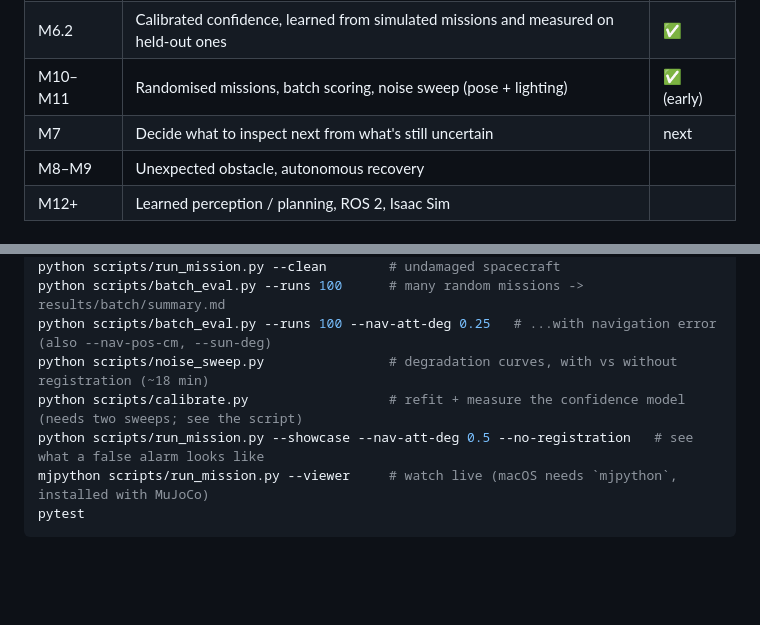
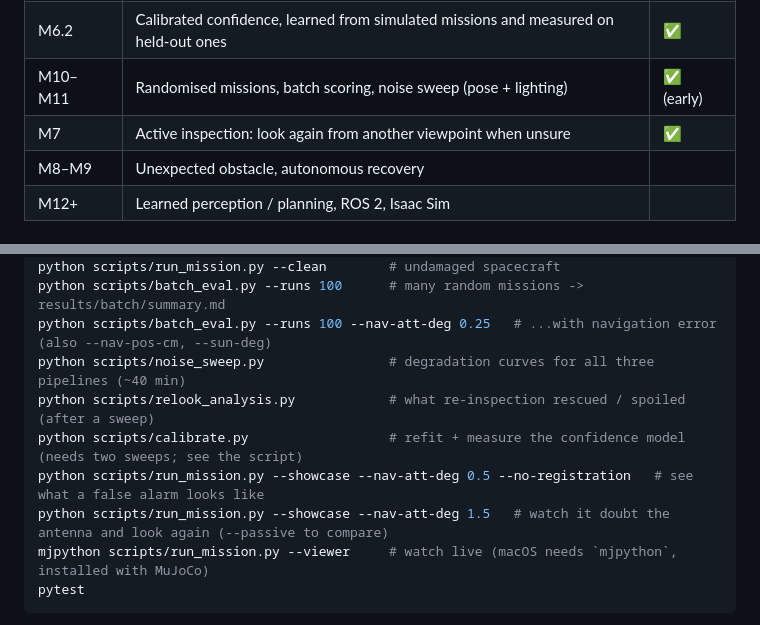
Before and after one commit to priyanshjain05/space-autonomy, a Markdown page: README.md, 2 parts joined by grey strips. Drawn GitHub-style; blank space fills up the shorter version.

````diff
--- a/README.md
+++ b/README.md
@@ -25,7 +25,7 @@ evaluation harness that measures what actually happened.
 | M6.1 | Registration: twin aligned to the camera; robust to ~1 cm / 0.5° navigation error | ✅ |
 | M6.2 | Calibrated confidence, learned from simulated missions and measured on held-out ones | ✅ |
 | M10–M11 | Randomised missions, batch scoring, noise sweep (pose + lighting) | ✅ (early) |
-| M7 | Decide what to inspect next from what's still uncertain | next |
+| M7 | Active inspection: look again from another viewpoint when unsure | ✅ |
 | M8–M9 | Unexpected obstacle, autonomous recovery | |
 | M12+ | Learned perception / planning, ROS 2, Isaac Sim | |
 
@@ -266,9 +316,11 @@ python scripts/run_mission.py --seed 7       # a random damaged spacecraft
 python scripts/run_mission.py --clean        # undamaged spacecraft
 python scripts/batch_eval.py --runs 100      # many random missions -> results/batch/summary.md
 python scripts/batch_eval.py --runs 100 --nav-att-deg 0.25   # ...with navigation error (also --nav-pos-cm, --sun-deg)
-python scripts/noise_sweep.py                # degradation curves, with vs without registration (~18 min)
+python scripts/noise_sweep.py                # degradation curves for all three pipelines (~40 min)
+python scripts/relook_analysis.py            # what re-inspection rescued / spoiled (after a sweep)
 python scripts/calibrate.py                  # refit + measure the confidence model (needs two sweeps; see the script)
 python scripts/run_mission.py --showcase --nav-att-deg 0.5 --no-registration   # see what a false alarm looks like
+python scripts/run_mission.py --showcase --nav-att-deg 1.5   # watch it doubt the antenna and look again (--passive to compare)
 mjpython scripts/run_mission.py --viewer     # watch live (macOS needs `mjpython`, installed with MuJoCo)
 pytest
 ```
````
Also changed, not shown: other parts of README.md (+57 -6 lines), docs/media/reinspection_comparison.png (added), 10 other files.
